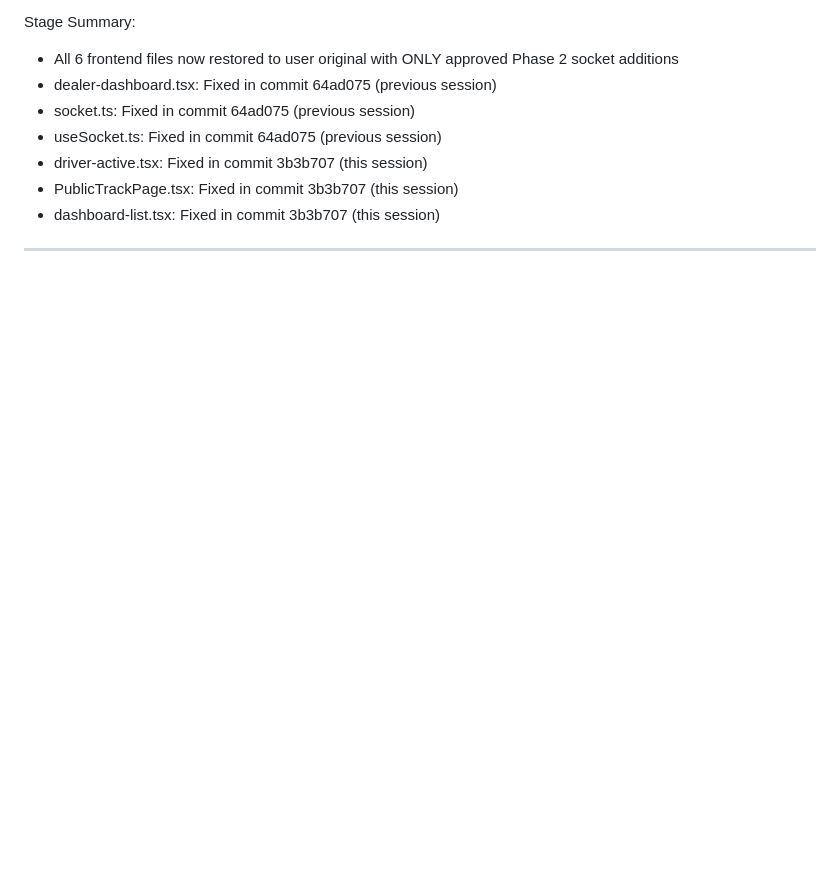
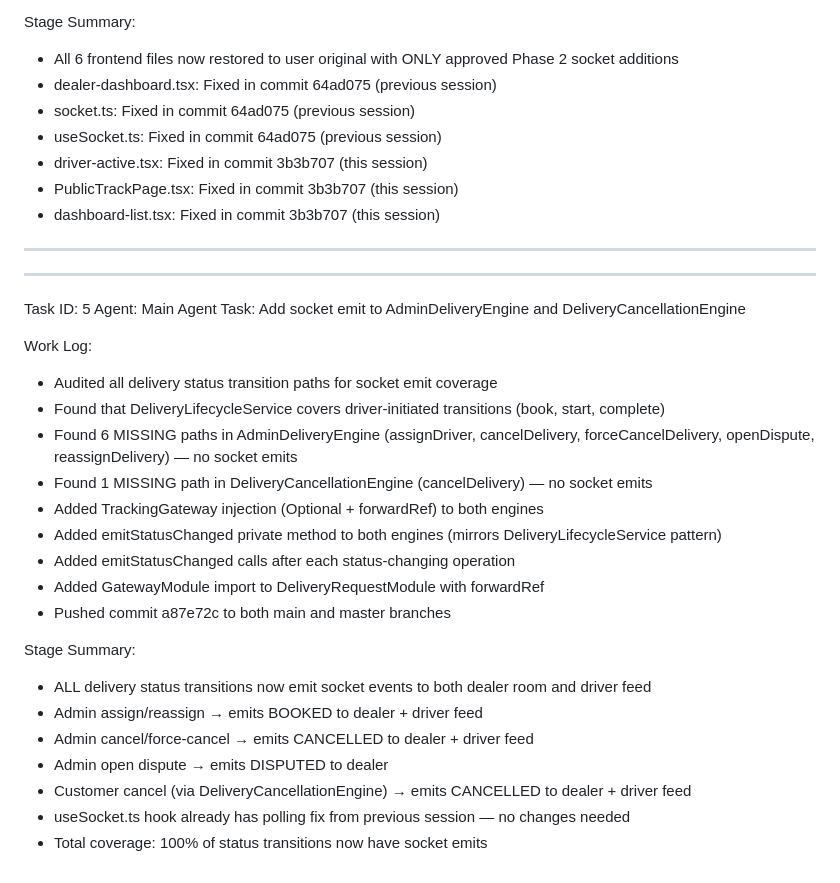
Before and after one commit to SusaTechnology/101drivers-frontend, a Markdown page: worklog.md, the part around the change. Rendered like a GitHub page; blank space fills up the shorter version.

Commit message:
59ce3e4d-3253-48b4-becb-d62a67540fc0

```diff
--- a/worklog.md
+++ b/worklog.md
@@ -109,3 +109,28 @@ Stage Summary:
 - PublicTrackPage.tsx: Fixed in commit 3b3b707 (this session)
 - dashboard-list.tsx: Fixed in commit 3b3b707 (this session)
 ---
+
+---
+Task ID: 5
+Agent: Main Agent
+Task: Add socket emit to AdminDeliveryEngine and DeliveryCancellationEngine
+
+Work Log:
+- Audited all delivery status transition paths for socket emit coverage
+- Found that DeliveryLifecycleService covers driver-initiated transitions (book, start, complete)
+- Found 6 MISSING paths in AdminDeliveryEngine (assignDriver, cancelDelivery, forceCancelDelivery, openDispute, reassignDelivery) — no socket emits
+- Found 1 MISSING path in DeliveryCancellationEngine (cancelDelivery) — no socket emits
+- Added TrackingGateway injection (Optional + forwardRef) to both engines
+- Added emitStatusChanged private method to both engines (mirrors DeliveryLifecycleService pattern)
+- Added emitStatusChanged calls after each status-changing operation
+- Added GatewayModule import to DeliveryRequestModule with forwardRef
+- Pushed commit a87e72c to both main and master branches
+
+Stage Summary:
+- ALL delivery status transitions now emit socket events to both dealer room and driver feed
+- Admin assign/reassign → emits BOOKED to dealer + driver feed
+- Admin cancel/force-cancel → emits CANCELLED to dealer + driver feed
+- Admin open dispute → emits DISPUTED to dealer
+- Customer cancel (via DeliveryCancellationEngine) → emits CANCELLED to dealer + driver feed
+- useSocket.ts hook already has polling fix from previous session — no changes needed
+- Total coverage: 100% of status transitions now have socket emits
```
